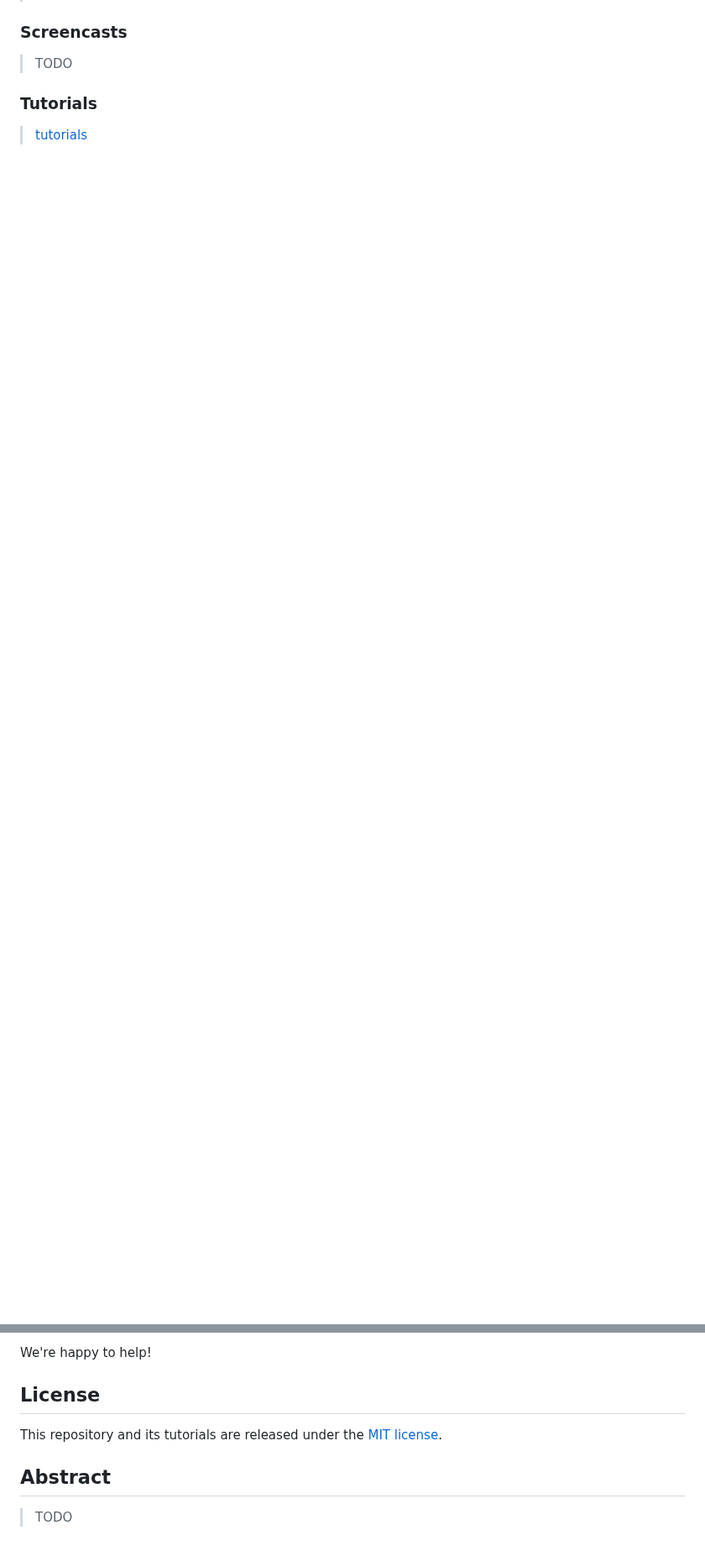
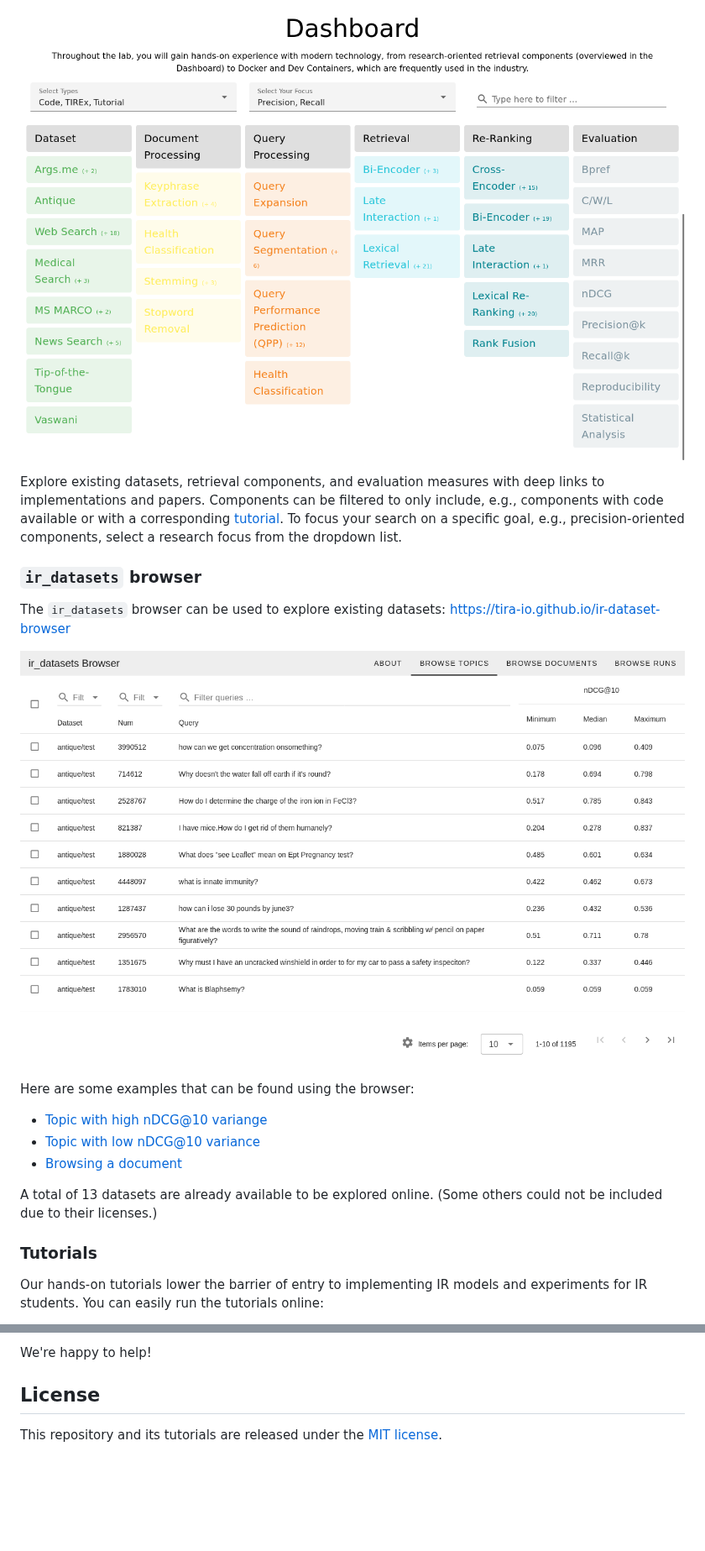
Before and after one commit to tira-io/teaching-ir-with-shared-tasks, a Markdown page: README.md, 2 parts joined by grey strips. Shown at 84% size. Drawn GitHub-style; pictures changed too: docs/screenshot-dashboard.png (added), docs/screenshot-ir-datasets-browser.png (added); blank space fills up the shorter version.

Commit message:
Improve readme

````diff
--- a/README.md
+++ b/README.md
@@ -66,10 +67,25 @@ the [dashboard](#dashboard), the [tutorials](#tutorials), [reproducible experime
 
+![Dashboard web app](docs/screenshot-dashboard.png)
 
-### Screencasts
+Explore existing datasets, retrieval components, and evaluation measures with deep links to implementations and papers.
+Components can be filtered to only include, e.g., components with code available or with a corresponding [tutorial](#tutorials).
+To focus your search on a specific goal, e.g., precision-oriented components, select a research focus from the dropdown list.
 
-> TODO
+### `ir_datasets` browser
+
+The `ir_datasets` browser can be used to explore existing datasets: <https://tira-io.github.io/ir-dataset-browser>
+
+![`ir_datasets` browser web app](docs/screenshot-ir-datasets-browser.png)
+
+Here are some examples that can be found using the browser:
+
+- [Topic with high nDCG@10 variange](https://tira-io.github.io/ir-dataset-browser/topics?topic=962179&dataset=msmarco-passage/trec-dl-2019/judged)
+- [Topic with low nDCG@10 variance](https://tira-io.github.io/ir-dataset-browser/topics?topic=131843&dataset=msmarco-passage/trec-dl-2019/judged)
+- [Browsing a document](https://tira-io.github.io/ir-dataset-browser/docs?dataset=msmarco-passage/trec-dl-2019/judged&doc_ids=7501563)
+
+A total of 13 datasets are already available to be explored online. (Some others could not be included due to their licenses.)
 
 ### Tutorials
 
-> [tutorials](tutorials)
+Our hands-on tutorials lower the barrier of entry to implementing IR models and experiments for IR students. You can easily run the tutorials online:
 
@@ -139,6 +149,7 @@ If you use our resources or its tutorials in your research, please cite the foll
 You can use the following BibTeX entry for citation:
 
 ```bibtex
+% TODO
 ```-->
 
 ## License
@@ -146,6 +157,6 @@ You can use the following BibTeX entry for citation:
 This repository and its tutorials are released under the [MIT license](LICENSE).
 <!-- If you use the resources in your research, we'd be glad if you'd [cite us](#citation). -->
 
-## Abstract
+<!-- ## Abstract
 
-> TODO
+> TODO -->
````
Also changed, not shown: other parts of README.md (+34 -39 lines).
